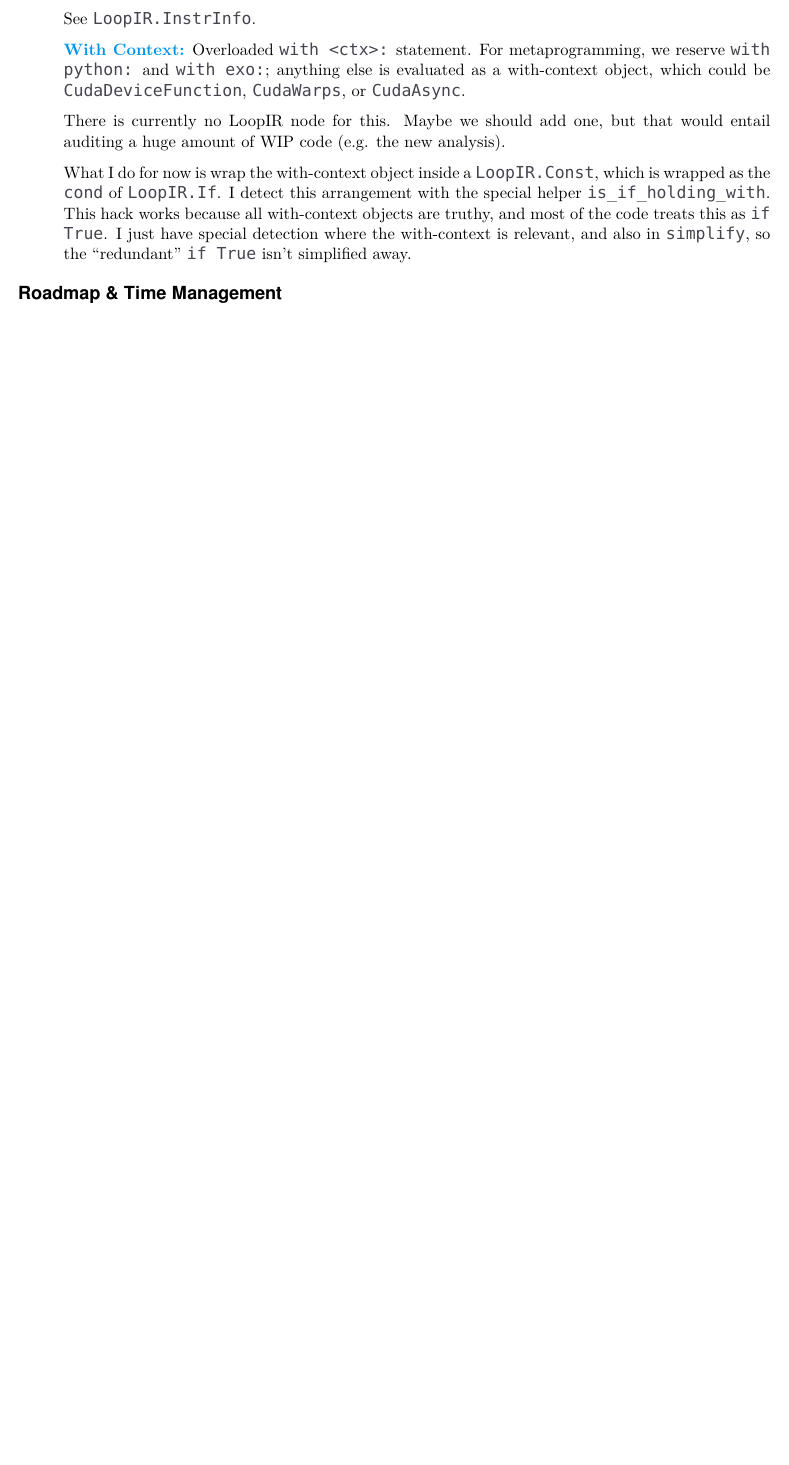
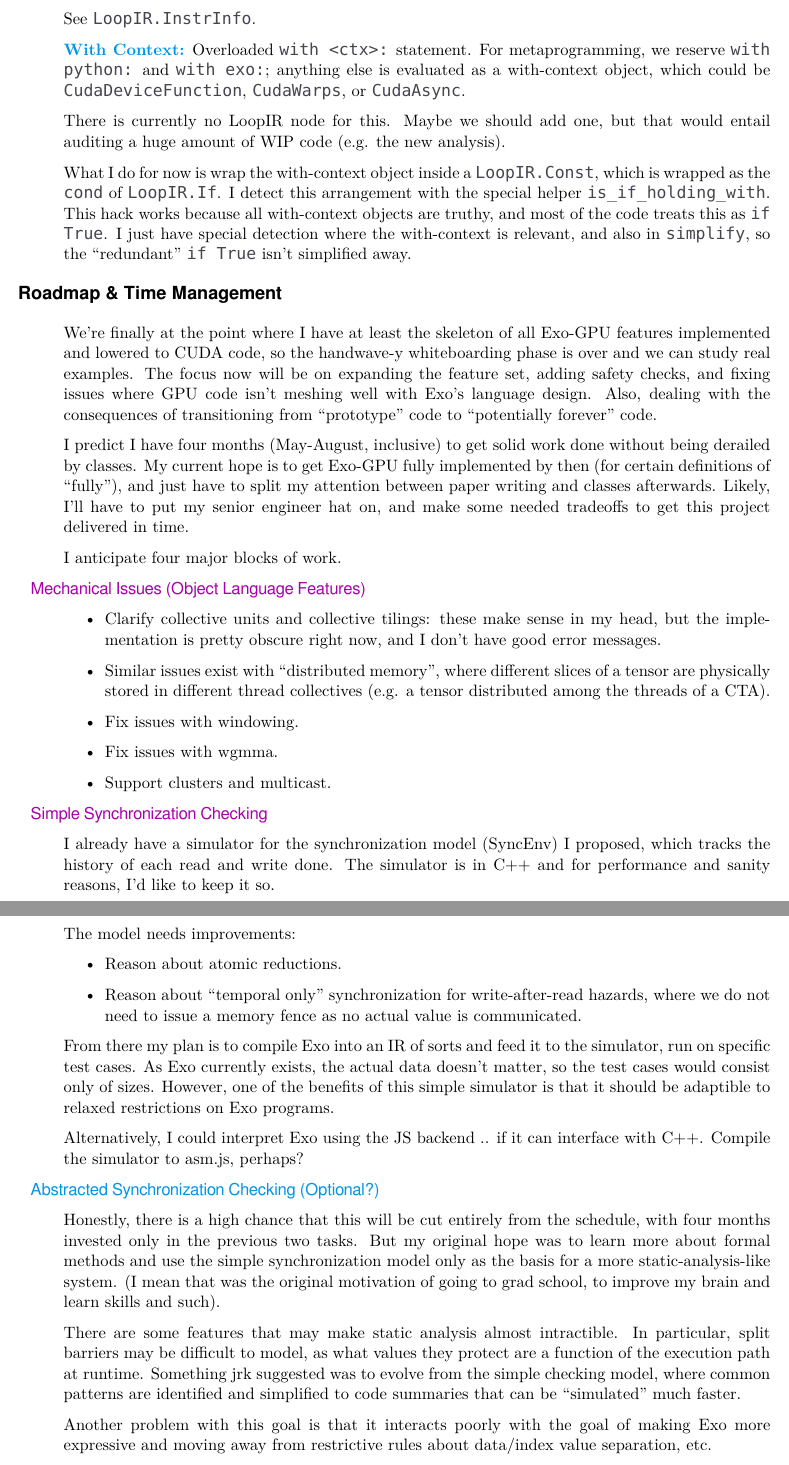
Before and after one commit to akeley98/spork, a LaTeX document (docs/spork_pre_h100.tex): part of page 4 of 4 before the commit and two parts of pages 4 and 5 of 5 after it, the two joined at a grey line, cut so that both start at the same text, the shorter picture padded with empty space. Compiled offline with XeLaTeX; a missing font is replaced by an installed copy or a similar font.

Commit message:
Add pre-H100 roadmap

```diff
--- a/docs/spork_pre_h100.tex
+++ b/docs/spork_pre_h100.tex
@@ -202,3 +202,66 @@ I just have special detection where the with-context is relevant, and also in \l
 \filbreak
 \myTitle{Roadmap \& Time Management}
 
+We're finally at the point where I have at least the skeleton of all Exo-GPU features implemented and lowered to CUDA code, so the handwave-y whiteboarding phase is over and we can study real examples.
+The focus now will be on expanding the feature set, adding safety checks, and fixing issues where GPU code isn't meshing well with Exo's language design.
+Also, dealing with the consequences of transitioning from ``prototype'' code to ``potentially forever'' code.
+
+\filbreak
+I predict I have four months (May-August, inclusive) to get solid work done without being derailed by classes.
+My current hope is to get Exo-GPU fully implemented by then (for certain definitions of ``fully''), and just have to split my attention between paper writing and classes afterwards.
+Likely, I'll have to put my senior engineer hat on, and make some needed tradeoffs to get this project delivered in time.
+
+\filbreak
+I anticipate four major blocks of work.
+
+\filbreak
+\mainSub{Mechanical Issues (Object Language Features)}
+
+\begin{itemize}
+  \item Clarify collective units and collective tilings: these make sense in my head, but the implementation is pretty obscure right now, and I don't have good error messages.
+  \filbreak
+  \item Similar issues exist with ``distributed memory'', where different slices of a tensor are physically stored in different thread collectives (e.g. a tensor distributed among the threads of a CTA).
+  \filbreak
+  \item Fix issues with windowing.
+  \filbreak
+  \item Fix issues with wgmma.
+  \filbreak
+  \item Support clusters and multicast.
+\end{itemize}
+
+\filbreak
+\mainSub{Simple Synchronization Checking}
+
+I already have a simulator for the synchronization model (SyncEnv) I proposed, which tracks the history of each read and write done.
+The simulator is in C++ and for performance and sanity reasons, I'd like to keep it so.
+
+\filbreak
+The model needs improvements:
+\begin{itemize}
+  \item Reason about atomic reductions.
+  \filbreak
+  \item Reason about ``temporal only'' synchronization for write-after-read hazards, where we do not need to issue a memory fence as no actual value is communicated.
+\end{itemize}
+\filbreak
+From there my plan is to compile Exo into an IR of sorts and feed it to the simulator, run on specific test cases.
+As Exo currently exists, the actual data doesn't matter, so the test cases would consist only of sizes.
+However, one of the benefits of this simple simulator is that it should be adaptible to relaxed restrictions on Exo programs.
+
+\filbreak
+Alternatively, I could interpret Exo using the JS backend .. if it can interface with C++.
+Compile the simulator to asm.js, perhaps?
+
+\filbreak
+\minorSub{Abstracted Synchronization Checking (Optional?)}
+
+Honestly, there is a high chance that this will be cut entirely from the schedule, with four months invested only in the previous two tasks.
+But my original hope was to learn more about formal methods and use the simple synchronization model only as the basis for a more static-analysis-like system.
+(I mean that was the original motivation of going to grad school, to improve my brain and learn skills and such).
+
+\filbreak
+There are some features that may make static analysis almost intractible.
+In particular, split barriers may be difficult to model, as what values they protect are a function of the execution path at runtime.
+Something jrk suggested was to evolve from the simple checking model, where common patterns are identified and simplified to code summaries that can be ``simulated'' much faster.
+
+\filbreak
+Another problem with this goal is that it interacts poorly with the goal of making Exo more expressive and moving away from restrictive rules about data/index value separation, etc.
```
Also changed, not shown: docs/spork_pre_h100.tex (23 more changed lines).
